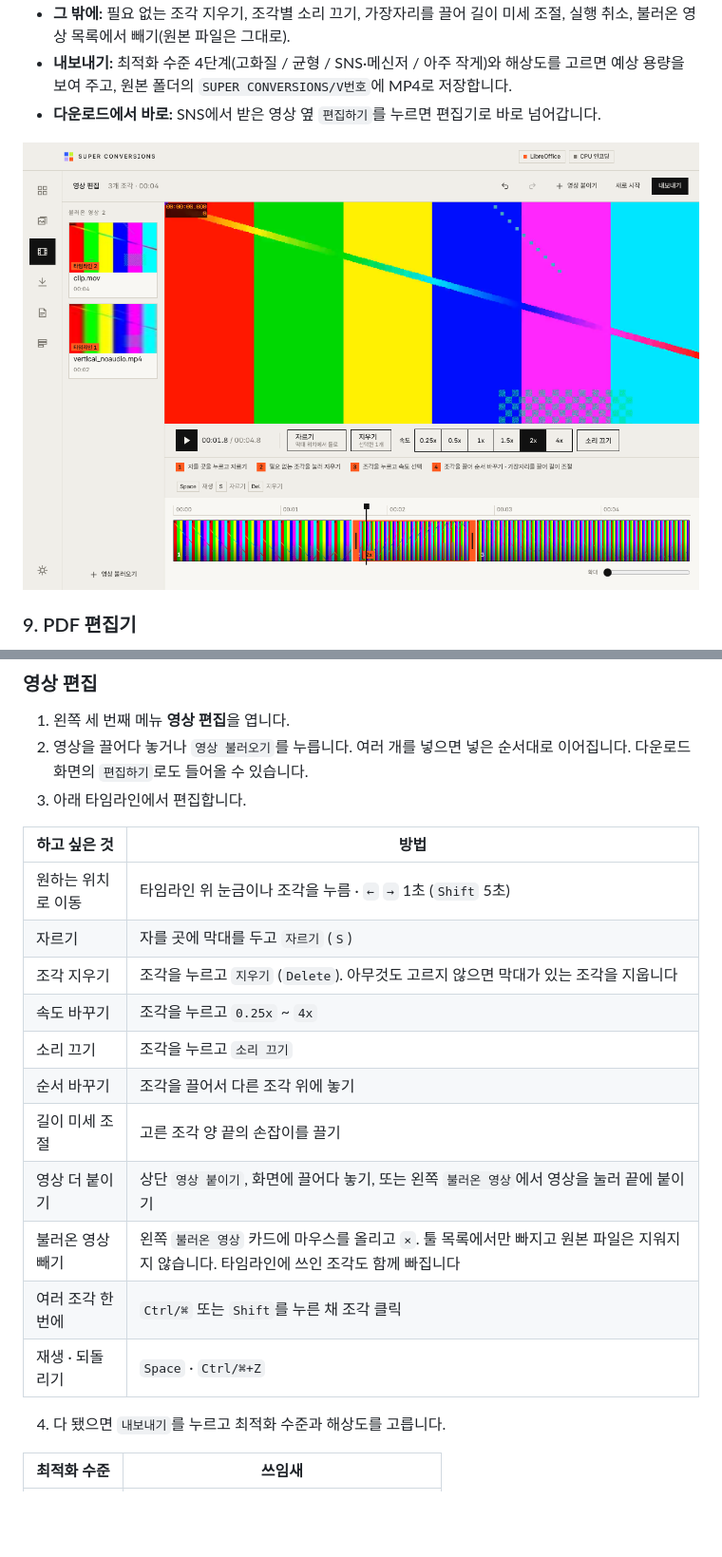
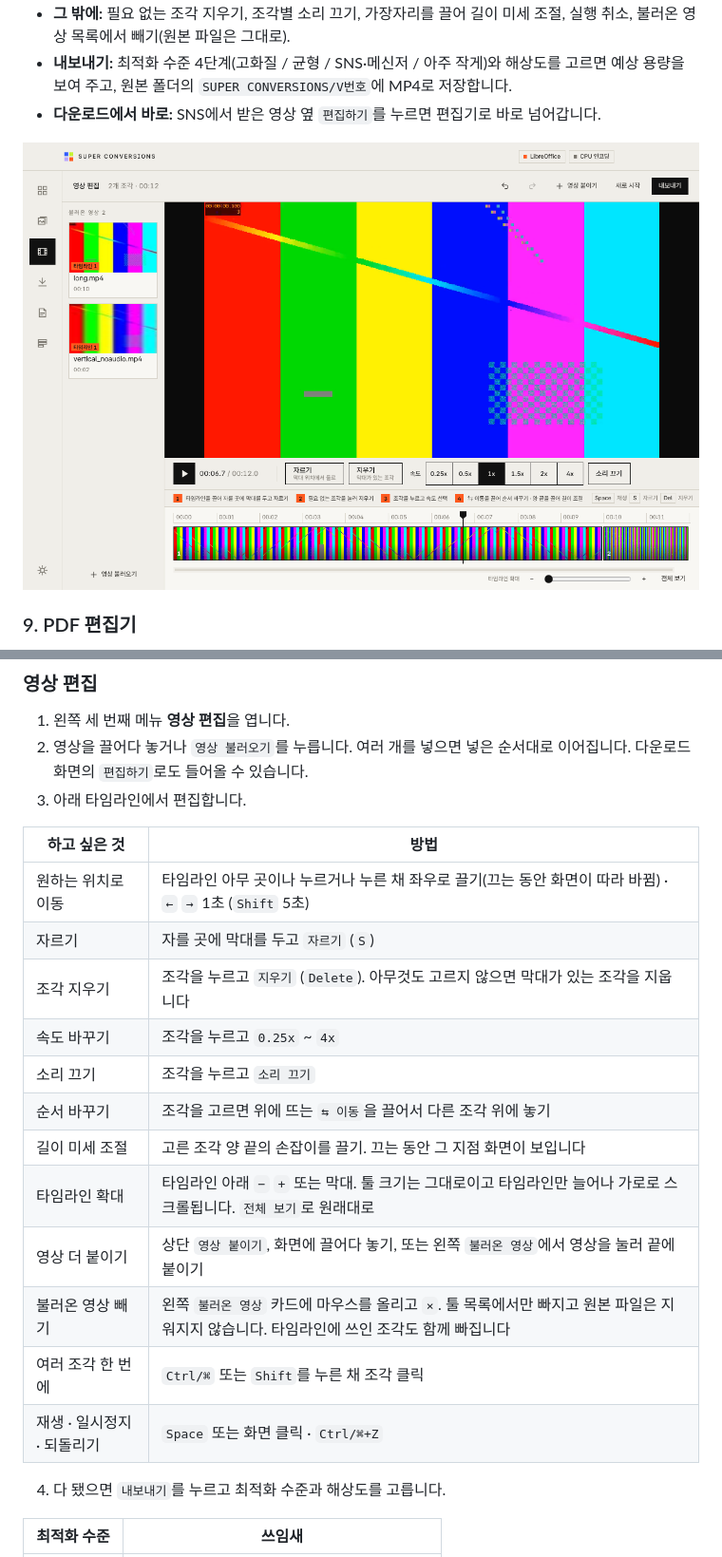
Before and after one commit to FROM-i/super-conversions, a Markdown page: README.md, 2 parts joined by grey strips. Shown at 95% size. Drawn GitHub-style; pictures changed too: docs/screenshots/13-video-edit.png; blank space fills up the shorter version.

```diff
--- a/README.md
+++ b/README.md
@@ -335,17 +335,18 @@ LibreOffice는 앱의 **설정 › 변환 엔진 › 설치** 버튼으로 바
 
 | 하고 싶은 것 | 방법 |
 |---|---|
-| 원하는 위치로 이동 | 타임라인 위 눈금이나 조각을 누름 · `←` `→` 1초 (`Shift` 5초) |
+| 원하는 위치로 이동 | 타임라인 아무 곳이나 누르거나 누른 채 좌우로 끌기(끄는 동안 화면이 따라 바뀜) · `←` `→` 1초 (`Shift` 5초) |
 | 자르기 | 자를 곳에 막대를 두고 `자르기` (`S`) |
 | 조각 지우기 | 조각을 누르고 `지우기` (`Delete`). 아무것도 고르지 않으면 막대가 있는 조각을 지웁니다 |
 | 속도 바꾸기 | 조각을 누르고 `0.25x` ~ `4x` |
 | 소리 끄기 | 조각을 누르고 `소리 끄기` |
-| 순서 바꾸기 | 조각을 끌어서 다른 조각 위에 놓기 |
-| 길이 미세 조절 | 고른 조각 양 끝의 손잡이를 끌기 |
+| 순서 바꾸기 | 조각을 고르면 위에 뜨는 `⇆ 이동`을 끌어서 다른 조각 위에 놓기 |
+| 길이 미세 조절 | 고른 조각 양 끝의 손잡이를 끌기. 끄는 동안 그 지점 화면이 보입니다 |
+| 타임라인 확대 | 타임라인 아래 `−` `+` 또는 막대. 툴 크기는 그대로이고 타임라인만 늘어나 가로로 스크롤됩니다. `전체 보기`로 원래대로 |
 | 영상 더 붙이기 | 상단 `영상 붙이기`, 화면에 끌어다 놓기, 또는 왼쪽 `불러온 영상`에서 영상을 눌러 끝에 붙이기 |
 | 불러온 영상 빼기 | 왼쪽 `불러온 영상` 카드에 마우스를 올리고 `×`. 툴 목록에서만 빠지고 원본 파일은 지워지지 않습니다. 타임라인에 쓰인 조각도 함께 빠집니다 |
 | 여러 조각 한 번에 | `Ctrl/⌘` 또는 `Shift`를 누른 채 조각 클릭 |
-| 재생 · 되돌리기 | `Space` · `Ctrl/⌘+Z` |
+| 재생 · 일시정지 · 되돌리기 | `Space` 또는 화면 클릭 · `Ctrl/⌘+Z` |
 
 4. 다 됐으면 `내보내기`를 누르고 최적화 수준과 해상도를 고릅니다.
 
```
Also changed, not shown: 3 other files.
